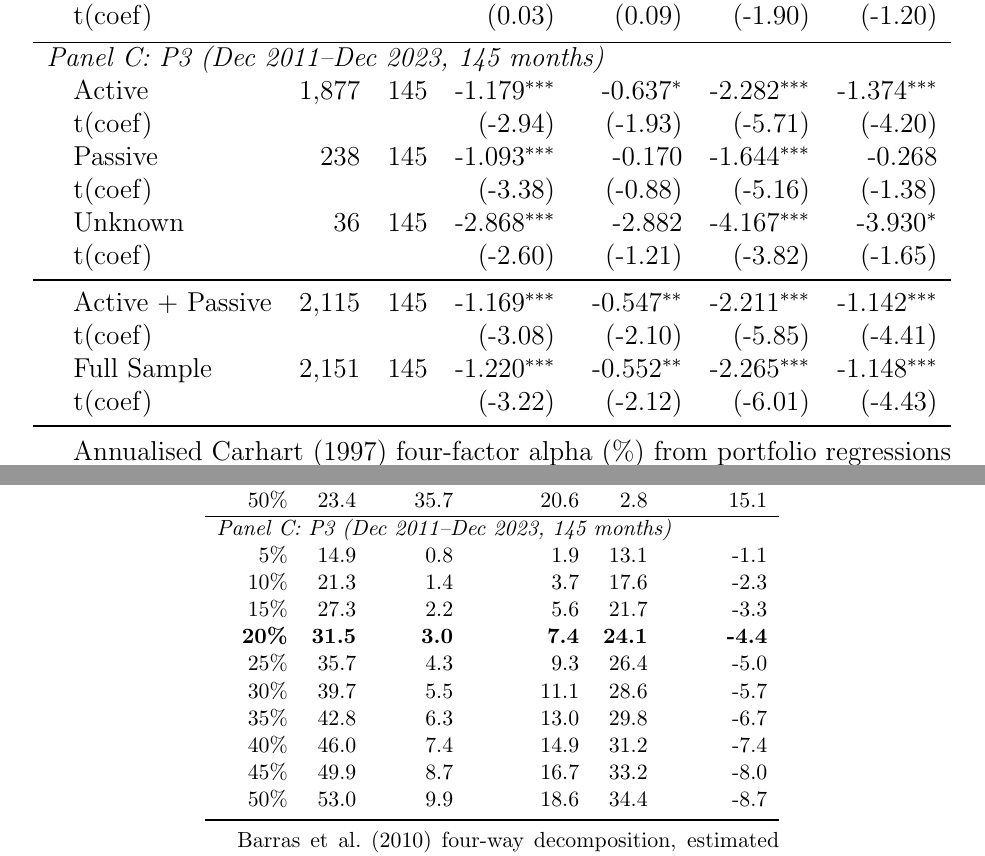
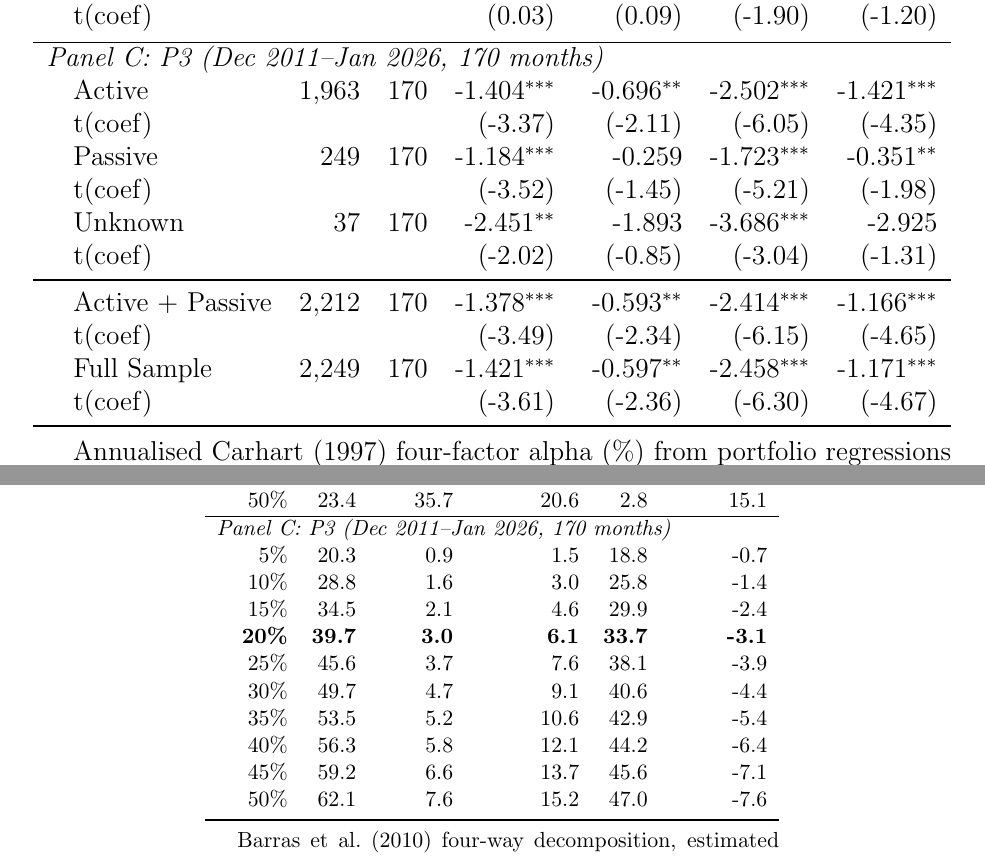
Before and after one commit to omeren83/Active-Management-Puzzle, a LaTeX document (master output.tex, which reads tables/table_subperiod_bsw_decomposition.tex, tables/table_subperiod_perf_aggregate.tex, tables/table_subperiod_pi0_estimate.tex): two parts of pages 37 and 40 of 43, joined at a grey line, cut so that both start at the same text. Compiled offline with pdfLaTeX.

Commit message:
fix(subperiod): extend P3 endpoint to Jan 2026 (align with panel_incubation); regenerate D.2-D.6 tables

```diff
--- a/tables/table_subperiod_bsw_decomposition.tex
+++ b/tables/table_subperiod_bsw_decomposition.tex
@@ -34,17 +34,17 @@ $\gamma$ & $S^-_\gamma$ & $S^+_\gamma$ & $F_\gamma$ & $T^-_\gamma$ & $T^+_\gamma
 \hspace{1em}45\% & 21.1 & 33.2 & 18.5 & 2.5 & 14.7\\
 \hspace{1em}50\% & 23.4 & 35.7 & 20.6 & 2.8 & 15.1\\
 \hline
-\multicolumn{6}{l}{\textit{Panel C: P3 (Dec 2011--Dec 2023, 145 months)}}\\
-\hspace{1em}5\% & 14.9 & 0.8 & 1.9 & 13.1 & -1.1\\
-\hspace{1em}10\% & 21.3 & 1.4 & 3.7 & 17.6 & -2.3\\
-\hspace{1em}15\% & 27.3 & 2.2 & 5.6 & 21.7 & -3.3\\
-\textbf{\hspace{1em}20\%} & \textbf{31.5} & \textbf{3.0} & \textbf{7.4} & \textbf{24.1} & \textbf{-4.4}\\
-\hspace{1em}25\% & 35.7 & 4.3 & 9.3 & 26.4 & -5.0\\
-\hspace{1em}30\% & 39.7 & 5.5 & 11.1 & 28.6 & -5.7\\
-\hspace{1em}35\% & 42.8 & 6.3 & 13.0 & 29.8 & -6.7\\
-\hspace{1em}40\% & 46.0 & 7.4 & 14.9 & 31.2 & -7.4\\
-\hspace{1em}45\% & 49.9 & 8.7 & 16.7 & 33.2 & -8.0\\
-\hspace{1em}50\% & 53.0 & 9.9 & 18.6 & 34.4 & -8.7\\
+\multicolumn{6}{l}{\textit{Panel C: P3 (Dec 2011--Jan 2026, 170 months)}}\\
+\hspace{1em}5\% & 20.3 & 0.9 & 1.5 & 18.8 & -0.7\\
+\hspace{1em}10\% & 28.8 & 1.6 & 3.0 & 25.8 & -1.4\\
+\hspace{1em}15\% & 34.5 & 2.1 & 4.6 & 29.9 & -2.4\\
+\textbf{\hspace{1em}20\%} & \textbf{39.7} & \textbf{3.0} & \textbf{6.1} & \textbf{33.7} & \textbf{-3.1}\\
+\hspace{1em}25\% & 45.6 & 3.7 & 7.6 & 38.1 & -3.9\\
+\hspace{1em}30\% & 49.7 & 4.7 & 9.1 & 40.6 & -4.4\\
+\hspace{1em}35\% & 53.5 & 5.2 & 10.6 & 42.9 & -5.4\\
+\hspace{1em}40\% & 56.3 & 5.8 & 12.1 & 44.2 & -6.4\\
+\hspace{1em}45\% & 59.2 & 6.6 & 13.7 & 45.6 & -7.1\\
+\hspace{1em}50\% & 62.1 & 7.6 & 15.2 & 47.0 & -7.6\\
 \bottomrule
 \end{tabular}
 \begin{tablenotes}
--- a/tables/table_subperiod_perf_aggregate.tex
+++ b/tables/table_subperiod_perf_aggregate.tex
@@ -39,18 +39,18 @@ Group & $N$ & $T$ & EW & VW & EW & VW\\
 \hspace{1em}t(coef) &  &  & (0.03) & (0.09) & (-1.90) & (-1.20)\\
 \addlinespace[0.3em]
 \hline
-\multicolumn{7}{l}{\textit{Panel C: P3 (Dec 2011--Dec 2023, 145 months)}}\\
-\hspace{1em}Active & 1,877 & 145 & -1.179$^{***}$ & -0.637$^{*}$ & -2.282$^{***}$ & -1.374$^{***}$\\
-\hspace{1em}t(coef) &  &  & (-2.94) & (-1.93) & (-5.71) & (-4.20)\\
-\hspace{1em}Passive & 238 & 145 & -1.093$^{***}$ & -0.170 & -1.644$^{***}$ & -0.268\\
-\hspace{1em}t(coef) &  &  & (-3.38) & (-0.88) & (-5.16) & (-1.38)\\
-\hspace{1em}Unknown & 36 & 145 & -2.868$^{***}$ & -2.882 & -4.167$^{***}$ & -3.930$^{*}$\\
-\hspace{1em}t(coef) &  &  & (-2.60) & (-1.21) & (-3.82) & (-1.65)\\
+\multicolumn{7}{l}{\textit{Panel C: P3 (Dec 2011--Jan 2026, 170 months)}}\\
+\hspace{1em}Active & 1,963 & 170 & -1.404$^{***}$ & -0.696$^{**}$ & -2.502$^{***}$ & -1.421$^{***}$\\
+\hspace{1em}t(coef) &  &  & (-3.37) & (-2.11) & (-6.05) & (-4.35)\\
+\hspace{1em}Passive & 249 & 170 & -1.184$^{***}$ & -0.259 & -1.723$^{***}$ & -0.351$^{**}$\\
+\hspace{1em}t(coef) &  &  & (-3.52) & (-1.45) & (-5.21) & (-1.98)\\
+\hspace{1em}Unknown & 37 & 170 & -2.451$^{**}$ & -1.893 & -3.686$^{***}$ & -2.925\\
+\hspace{1em}t(coef) &  &  & (-2.02) & (-0.85) & (-3.04) & (-1.31)\\
 \midrule
-\hspace{1em}Active + Passive & 2,115 & 145 & -1.169$^{***}$ & -0.547$^{**}$ & -2.211$^{***}$ & -1.142$^{***}$\\
-\hspace{1em}t(coef) &  &  & (-3.08) & (-2.10) & (-5.85) & (-4.41)\\
-\hspace{1em}Full Sample & 2,151 & 145 & -1.220$^{***}$ & -0.552$^{**}$ & -2.265$^{***}$ & -1.148$^{***}$\\
-\hspace{1em}t(coef) &  &  & (-3.22) & (-2.12) & (-6.01) & (-4.43)\\
+\hspace{1em}Active + Passive & 2,212 & 170 & -1.378$^{***}$ & -0.593$^{**}$ & -2.414$^{***}$ & -1.166$^{***}$\\
+\hspace{1em}t(coef) &  &  & (-3.49) & (-2.34) & (-6.15) & (-4.65)\\
+\hspace{1em}Full Sample & 2,249 & 170 & -1.421$^{***}$ & -0.597$^{**}$ & -2.458$^{***}$ & -1.171$^{***}$\\
+\hspace{1em}t(coef) &  &  & (-3.61) & (-2.36) & (-6.30) & (-4.67)\\
 \bottomrule
 \end{tabular}
 \begin{tablenotes}
--- a/tables/table_subperiod_pi0_estimate.tex
+++ b/tables/table_subperiod_pi0_estimate.tex
@@ -10,7 +10,7 @@ Sub-Period & $\hat{\pi}_0$ & $N$ & $\lambda$ & Interpretation\\
 \midrule
 P1 (Jan 1995--Jan 2006) & 81.0\% & 874 & 0.5 & Heterogeneous skill; majority zero-alpha\\
 P2 (Feb 2006--Nov 2011) & 82.4\% & 1235 & 0.5 & Heterogeneous skill; majority zero-alpha\\
-P3 (Dec 2011--Dec 2023) & 74.3\% & 1877 & 0.5 & Moderate skill heterogeneity\\
+P3 (Dec 2011--Jan 2026) & 60.7\% & 1963 & 0.5 & Moderate skill heterogeneity\\
 \bottomrule
 \end{tabular}
 \begin{tablenotes}
```
Also changed, not shown: tables/table_subperiod_bootstrap_tails.tex (+9 -9 lines), tables/table_subperiod_port_agg_alpha.tex (+9 -9 lines), 1 other file.
